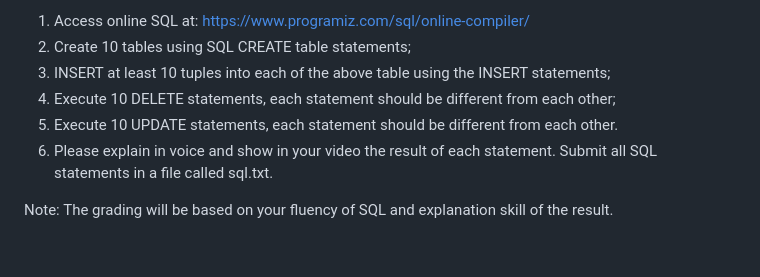
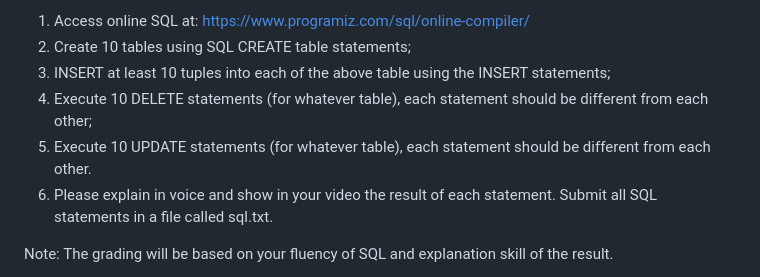
Before and after one commit to shiyonglu/database_javascript, a Markdown page: exercise1/README.md, the part around the change. Rendered like a GitHub page; blank space fills up the shorter version.

```diff
--- a/exercise1/README.md
+++ b/exercise1/README.md
@@ -1,8 +1,8 @@
 1. Access online SQL at: https://www.programiz.com/sql/online-compiler/
 2. Create 10 tables using SQL CREATE table statements;
 3. INSERT at least 10 tuples into each of the above table using the INSERT statements;
-4. Execute 10 DELETE statements, each statement should be different from each other;
-5. Execute 10 UPDATE statements, each statement should be different from each other.
+4. Execute 10 DELETE statements (for whatever table), each statement should be different from each other;
+5. Execute 10 UPDATE statements (for whatever table), each statement should be different from each other.
 6. Please explain in voice and show in your video the result of each statement. Submit all SQL statements in a file called sql.txt.
 
 
```
